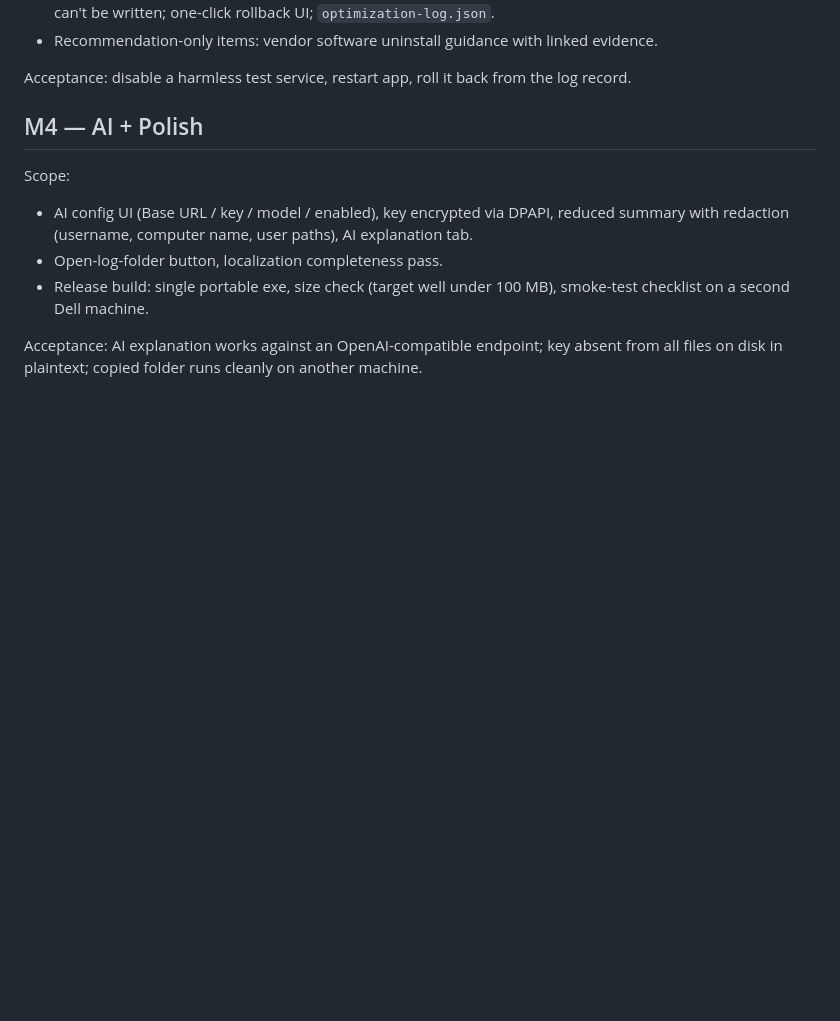
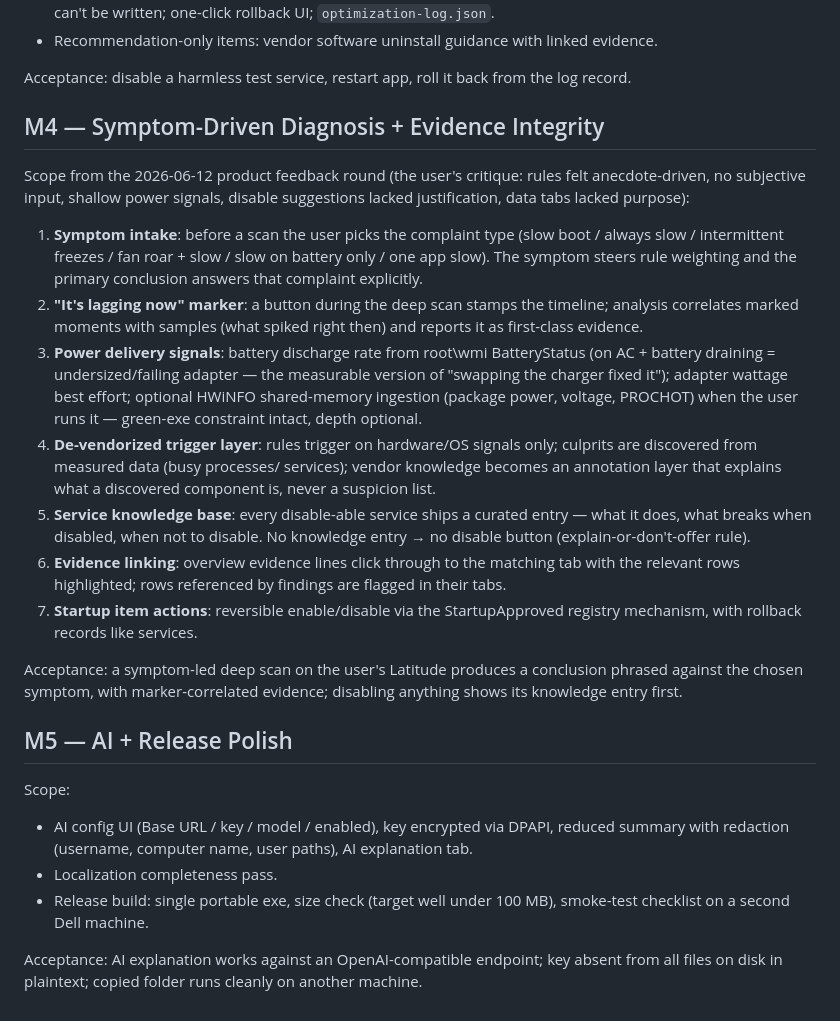
Before and after one commit to zhlicen/pc-diag-studio, a Markdown page: design/development-plan.md, the part around the change. Rendered like a GitHub page; blank space fills up the shorter version.

Commit message:
M3: optimization actions with fail-closed rollback; M4 re-scoped to symptom-driven

```diff
--- a/design/development-plan.md
+++ b/design/development-plan.md
@@ -42,12 +42,48 @@ Scope:
 
 Acceptance: disable a harmless test service, restart app, roll it back from the log record.
 
-## M4 — AI + Polish
+## M4 — Symptom-Driven Diagnosis + Evidence Integrity
+
+Scope from the 2026-06-12 product feedback round (the user's critique: rules
+felt anecdote-driven, no subjective input, shallow power signals, disable
+suggestions lacked justification, data tabs lacked purpose):
+
+1. **Symptom intake**: before a scan the user picks the complaint type
+   (slow boot / always slow / intermittent freezes / fan roar + slow /
+   slow on battery only / one app slow). The symptom steers rule weighting
+   and the primary conclusion answers that complaint explicitly.
+2. **"It's lagging now" marker**: a button during the deep scan stamps the
+   timeline; analysis correlates marked moments with samples (what spiked
+   right then) and reports it as first-class evidence.
+3. **Power delivery signals**: battery discharge rate from root\wmi
+   BatteryStatus (on AC + battery draining = undersized/failing adapter —
+   the measurable version of "swapping the charger fixed it"); adapter
+   wattage best effort; optional HWiNFO shared-memory ingestion (package
+   power, voltage, PROCHOT) when the user runs it — green-exe constraint
+   intact, depth optional.
+4. **De-vendorized trigger layer**: rules trigger on hardware/OS signals
+   only; culprits are discovered from measured data (busy processes/
+   services); vendor knowledge becomes an annotation layer that explains
+   what a discovered component is, never a suspicion list.
+5. **Service knowledge base**: every disable-able service ships a curated
+   entry — what it does, what breaks when disabled, when not to disable.
+   No knowledge entry → no disable button (explain-or-don't-offer rule).
+6. **Evidence linking**: overview evidence lines click through to the
+   matching tab with the relevant rows highlighted; rows referenced by
+   findings are flagged in their tabs.
+7. **Startup item actions**: reversible enable/disable via the
+   StartupApproved registry mechanism, with rollback records like services.
+
+Acceptance: a symptom-led deep scan on the user's Latitude produces a
+conclusion phrased against the chosen symptom, with marker-correlated
+evidence; disabling anything shows its knowledge entry first.
+
+## M5 — AI + Release Polish
 
 Scope:
 
 - AI config UI (Base URL / key / model / enabled), key encrypted via DPAPI, reduced summary with redaction (username, computer name, user paths), AI explanation tab.
-- Open-log-folder button, localization completeness pass.
+- Localization completeness pass.
 - Release build: single portable exe, size check (target well under 100 MB), smoke-test checklist on a second Dell machine.
 
 Acceptance: AI explanation works against an OpenAI-compatible endpoint; key absent from all files on disk in plaintext; copied folder runs cleanly on another machine.
```
